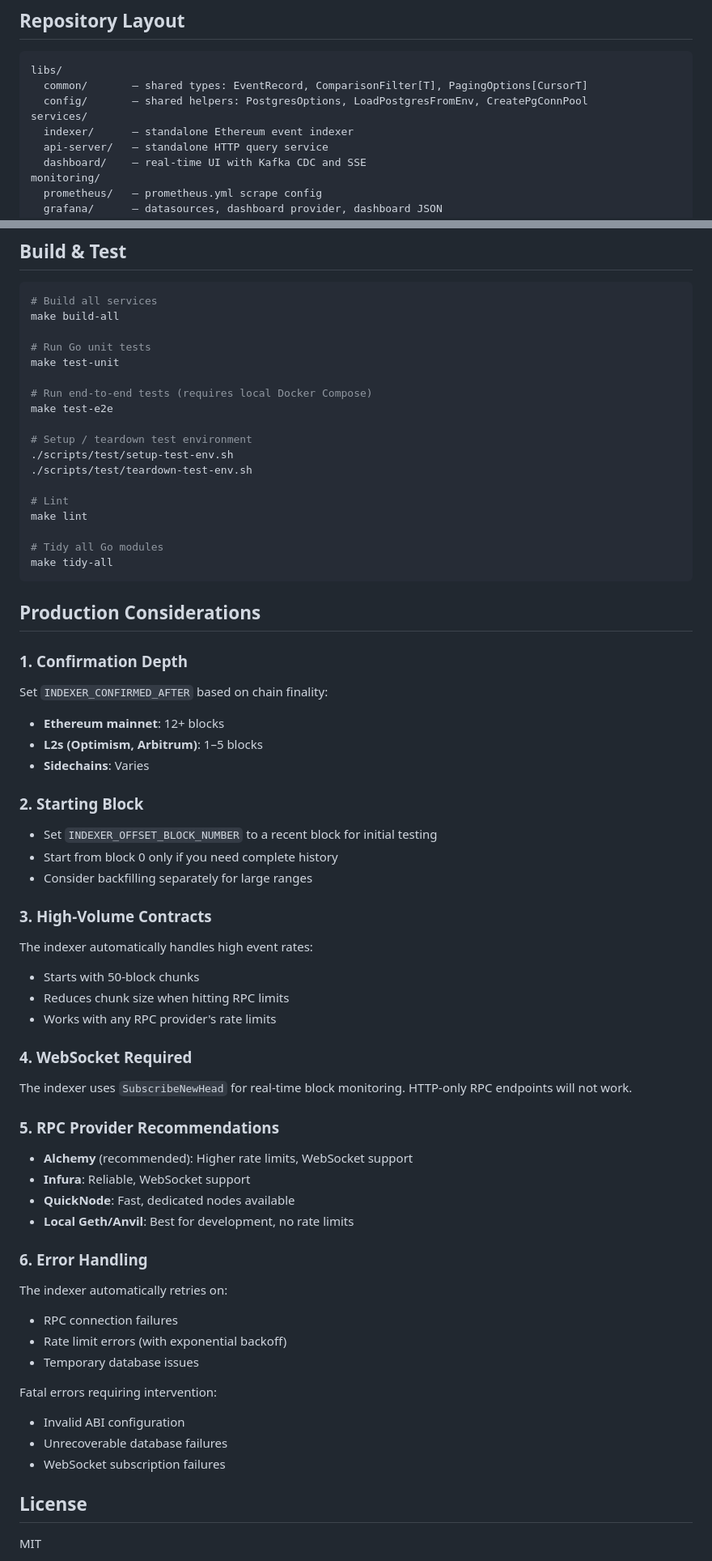
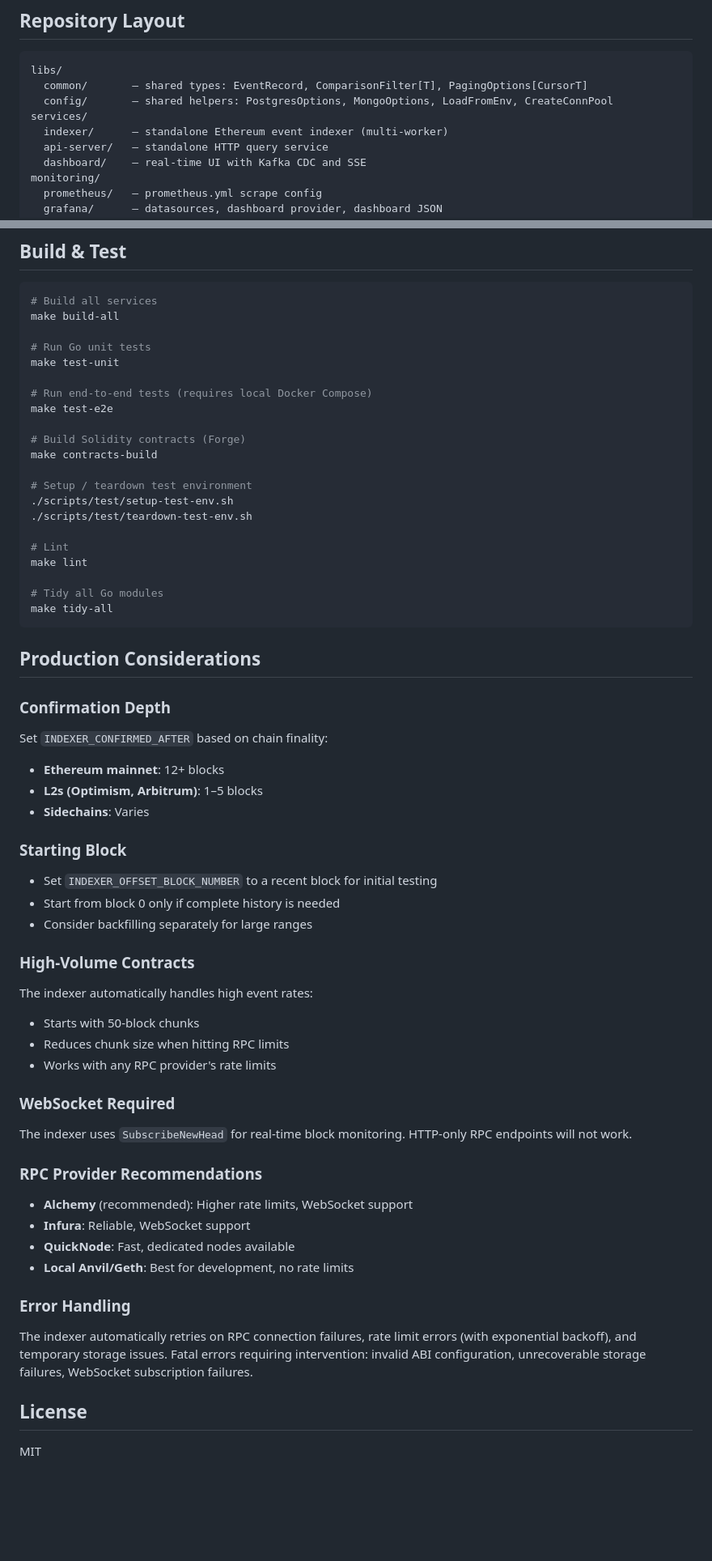
Before and after one commit to HoseokWon99/eth-indexer, a Markdown page: README.md, 2 parts joined by grey strips. Shown at 81% size. Rendered like a GitHub page; blank space fills up the shorter version.

````diff
--- a/README.md
+++ b/README.md
@@ -22,9 +23,9 @@ A production-grade Ethereum event indexer that captures smart contract events an
 ```
 libs/
   common/       — shared types: EventRecord, ComparisonFilter[T], PagingOptions[CursorT]
-  config/       — shared helpers: PostgresOptions, LoadPostgresFromEnv, CreatePgConnPool
+  config/       — shared helpers: PostgresOptions, MongoOptions, LoadFromEnv, CreateConnPool
 services/
-  indexer/      — standalone Ethereum event indexer
+  indexer/      — standalone Ethereum event indexer (multi-worker)
   api-server/   — standalone HTTP query service
   dashboard/    — real-time UI with Kafka CDC and SSE
 monitoring/
@@ -382,6 +386,9 @@ make test-unit
 # Run end-to-end tests (requires local Docker Compose)
 make test-e2e
 
+# Build Solidity contracts (Forge)
+make contracts-build
+
 # Setup / teardown test environment
 ./scripts/test/setup-test-env.sh
 ./scripts/test/teardown-test-env.sh
@@ -395,42 +402,34 @@ make tidy-all
 
 ## Production Considerations
 
-### 1. Confirmation Depth
+### Confirmation Depth
 Set `INDEXER_CONFIRMED_AFTER` based on chain finality:
 - **Ethereum mainnet**: 12+ blocks
 - **L2s (Optimism, Arbitrum)**: 1–5 blocks
 - **Sidechains**: Varies
 
-### 2. Starting Block
+### Starting Block
 - Set `INDEXER_OFFSET_BLOCK_NUMBER` to a recent block for initial testing
-- Start from block 0 only if you need complete history
+- Start from block 0 only if complete history is needed
 - Consider backfilling separately for large ranges
 
-### 3. High-Volume Contracts
+### High-Volume Contracts
 The indexer automatically handles high event rates:
 - Starts with 50-block chunks
 - Reduces chunk size when hitting RPC limits
 - Works with any RPC provider's rate limits
 
-### 4. WebSocket Required
+### WebSocket Required
 The indexer uses `SubscribeNewHead` for real-time block monitoring. HTTP-only RPC endpoints will not work.
 
-### 5. RPC Provider Recommendations
+### RPC Provider Recommendations
 - **Alchemy** (recommended): Higher rate limits, WebSocket support
 - **Infura**: Reliable, WebSocket support
 - **QuickNode**: Fast, dedicated nodes available
-- **Local Geth/Anvil**: Best for development, no rate limits
+- **Local Anvil/Geth**: Best for development, no rate limits
 
-### 6. Error Handling
-The indexer automatically retries on:
-- RPC connection failures
-- Rate limit errors (with exponential backoff)
-- Temporary database issues
-
-Fatal errors requiring intervention:
-- Invalid ABI configuration
-- Unrecoverable database failures
-- WebSocket subscription failures
+### Error Handling
+The indexer automatically retries on RPC connection failures, rate limit errors (with exponential backoff), and temporary storage issues. Fatal errors requiring intervention: invalid ABI configuration, unrecoverable storage failures, WebSocket subscription failures.
 
 ## License
 
````
Also changed, not shown: other parts of README.md (+98 -94 lines).
